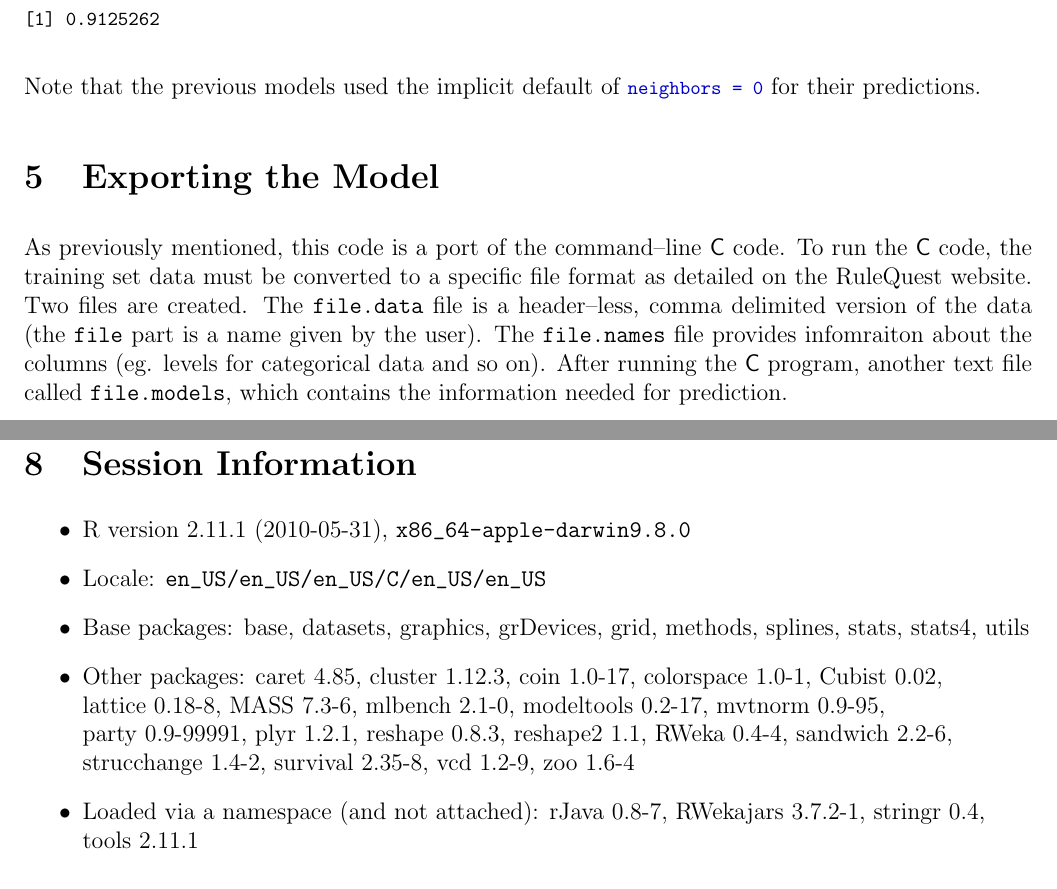
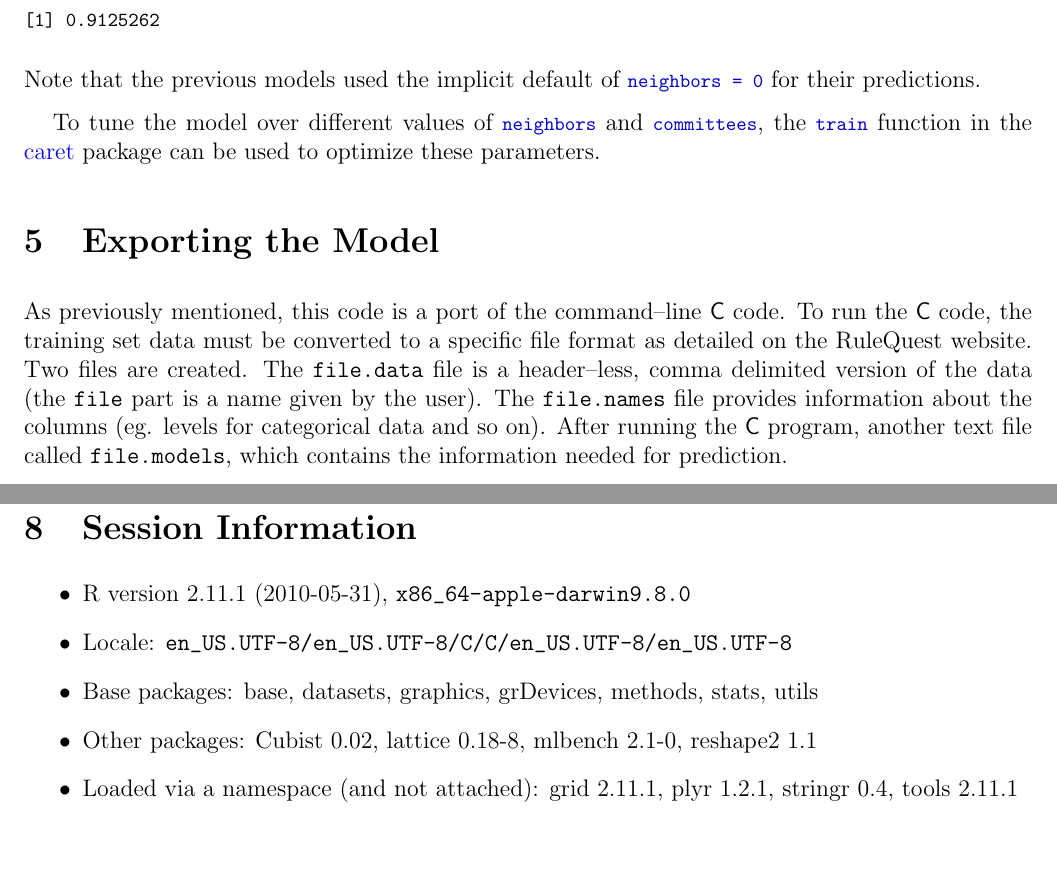
Before and after one commit to rforge/rulebasedmodels, a LaTeX document (pkg/Cubist/inst/doc/cubist.tex): two parts of pages 11 and 12 of 13, joined at a grey line, cut so that both start at the same text. The pictures show the PDF file pkg/Cubist/inst/doc/cubist.pdf that the author committed with the source.

Commit message:
updated with more info
git-svn-id: svn://svn.r-forge.r-project.org/svnroot/rulebasedmodels@89 edb9625f-4e0d-4859-8d74-9fd3b1da38cb

```diff
--- a/pkg/Cubist/inst/doc/cubist.tex
+++ b/pkg/Cubist/inst/doc/cubist.tex
@@ -575,10 +575,15 @@ We can add instances to the previously fit committee model:
 \end{Schunk}
 Note that the previous models used the implicit default of \code{neighbors = 0} for their predictions.
 
+To tune the model over different values of \code{neighbors} and
+\code{committees}, the \code{train} function in the
+\href{http://cran.r-project.org/web/packages/caret/index.html}{caret}
+package can be used to optimize these parameters.
+
 
 \section{Exporting the Model}
 
-As previously mentioned, this code is a port of the command--line \pkg{C} code. To run the \pkg{C} code, the training set data must be converted to a specific file format as detailed on the RuleQuest website. Two files are created. The \texttt{file.data} file is a header--less, comma delimited version of the data (the \texttt{file} part is a name given by the user). The \texttt{file.names} file provides infomraiton about the columns (eg. levels for categorical data and so on). After running the \pkg{C} program, another text file called \texttt{file.models}, which contains the information needed for prediction.
+As previously mentioned, this code is a port of the command--line \pkg{C} code. To run the \pkg{C} code, the training set data must be converted to a specific file format as detailed on the RuleQuest website. Two files are created. The \texttt{file.data} file is a header--less, comma delimited version of the data (the \texttt{file} part is a name given by the user). The \texttt{file.names} file provides information about the columns (eg. levels for categorical data and so on). After running the \pkg{C} program, another text file called \texttt{file.models}, which contains the information needed for prediction.
 
 Once a model has been built with the \pkg{R} \pkg{cubist} package, the \code{exportCubistFiles} can be used to create the \texttt{.data}, \texttt{.names} and \texttt{.model} files so that the same model can be run at the command--line.
 
@@ -628,12 +633,10 @@ get really fancy.
 
 \begin{itemize}\raggedright
   \item R version 2.11.1 (2010-05-31), \verb|x86_64-apple-darwin9.8.0|
-  \item Locale: \verb|en_US/en_US/en_US/C/en_US/en_US|
-  \item Base packages: base, datasets, graphics, grDevices, grid, methods, splines, stats, stats4, utils
-  \item Other packages: caret~4.85, cluster~1.12.3, coin~1.0-17, colorspace~1.0-1, Cubist~0.02, lattice~0.18-8, MASS~7.3-6,
-    mlbench~2.1-0, modeltools~0.2-17, mvtnorm~0.9-95, party~0.9-99991, plyr~1.2.1, reshape~0.8.3, reshape2~1.1, RWeka~0.4-4,
-    sandwich~2.2-6, strucchange~1.4-2, survival~2.35-8, vcd~1.2-9, zoo~1.6-4
-  \item Loaded via a namespace (and not attached): rJava~0.8-7, RWekajars~3.7.2-1, stringr~0.4, tools~2.11.1
+  \item Locale: \verb|en_US.UTF-8/en_US.UTF-8/C/C/en_US.UTF-8/en_US.UTF-8|
+  \item Base packages: base, datasets, graphics, grDevices, methods, stats, utils
+  \item Other packages: Cubist~0.02, lattice~0.18-8, mlbench~2.1-0, reshape2~1.1
+  \item Loaded via a namespace (and not attached): grid~2.11.1, plyr~1.2.1, stringr~0.4, tools~2.11.1
 \end{itemize}
 \section{References}
 
```
Also changed, not shown: pkg/Cubist/inst/doc/cubist.pdf, pkg/Cubist/inst/doc/cubist.tex (8 more changed lines), 1 other file.
